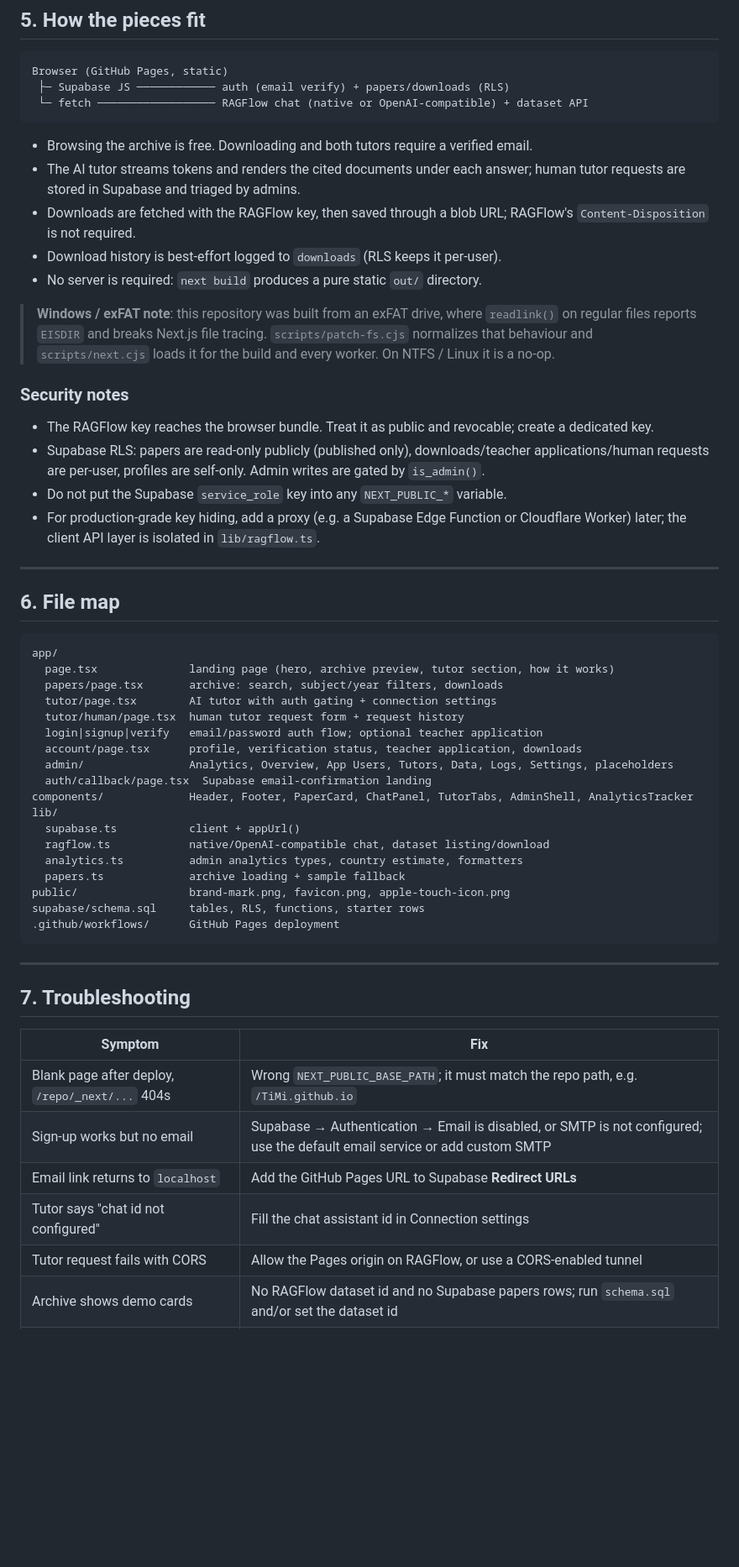
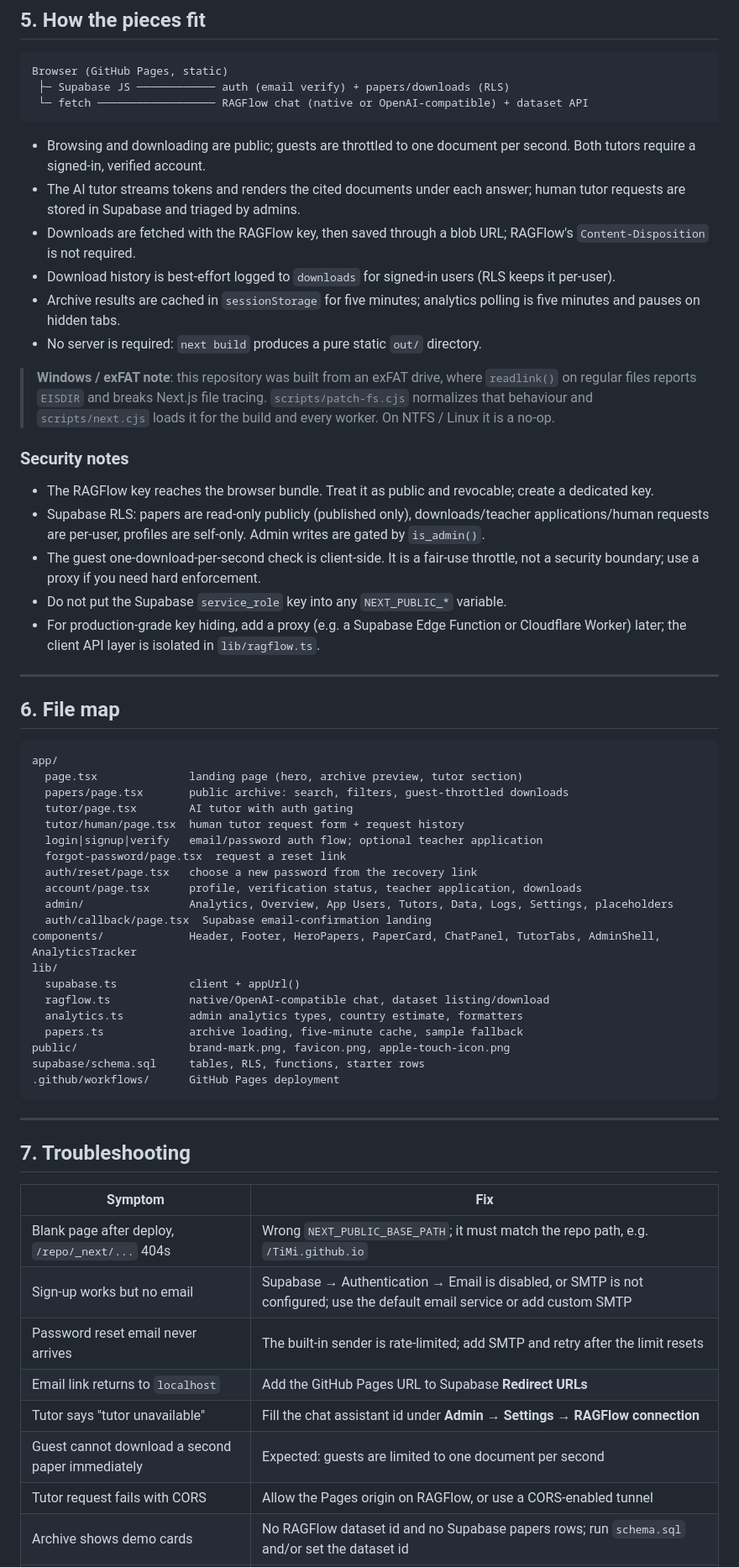
Before and after one commit to TiMi114514/TiMi.github.io, a Markdown page: README.md, the part around one of its changes. Shown at 84% size. GitHub-like rendering; blank space fills up the shorter version.

````diff
--- a/README.md
+++ b/README.md
@@ -196,10 +225,11 @@ Browser (GitHub Pages, static)
  └─ fetch ────────────────── RAGFlow chat (native or OpenAI-compatible) + dataset API
 ```
 
-- Browsing the archive is free. Downloading and both tutors require a verified email.
+- Browsing and downloading are public; guests are throttled to one document per second. Both tutors require a signed-in, verified account.
 - The AI tutor streams tokens and renders the cited documents under each answer; human tutor requests are stored in Supabase and triaged by admins.
 - Downloads are fetched with the RAGFlow key, then saved through a blob URL; RAGFlow's `Content-Disposition` is not required.
-- Download history is best-effort logged to `downloads` (RLS keeps it per-user).
+- Download history is best-effort logged to `downloads` for signed-in users (RLS keeps it per-user).
+- Archive results are cached in `sessionStorage` for five minutes; analytics polling is five minutes and pauses on hidden tabs.
 - No server is required: `next build` produces a pure static `out/` directory.
 
 > **Windows / exFAT note**: this repository was built from an exFAT drive, where `readlink()` on regular files reports `EISDIR` and breaks Next.js file tracing. `scripts/patch-fs.cjs` normalizes that behaviour and `scripts/next.cjs` loads it for the build and every worker. On NTFS / Linux it is a no-op.
@@ -208,6 +238,7 @@ Browser (GitHub Pages, static)
 
 - The RAGFlow key reaches the browser bundle. Treat it as public and revocable; create a dedicated key.
 - Supabase RLS: papers are read-only publicly (published only), downloads/teacher applications/human requests are per-user, profiles are self-only. Admin writes are gated by `is_admin()`.
+- The guest one-download-per-second check is client-side. It is a fair-use throttle, not a security boundary; use a proxy if you need hard enforcement.
 - Do not put the Supabase `service_role` key into any `NEXT_PUBLIC_*` variable.
 - For production-grade key hiding, add a proxy (e.g. a Supabase Edge Function or Cloudflare Worker) later; the client API layer is isolated in `lib/ragflow.ts`.
 
@@ -217,20 +248,22 @@ Browser (GitHub Pages, static)
 
 ```
 app/
-  page.tsx              landing page (hero, archive preview, tutor section, how it works)
-  papers/page.tsx       archive: search, subject/year filters, downloads
-  tutor/page.tsx        AI tutor with auth gating + connection settings
+  page.tsx              landing page (hero, archive preview, tutor section)
+  papers/page.tsx       public archive: search, filters, guest-throttled downloads
+  tutor/page.tsx        AI tutor with auth gating
   tutor/human/page.tsx  human tutor request form + request history
   login|signup|verify   email/password auth flow; optional teacher application
+  forgot-password/page.tsx  request a reset link
+  auth/reset/page.tsx   choose a new password from the recovery link
   account/page.tsx      profile, verification status, teacher application, downloads
   admin/                Analytics, Overview, App Users, Tutors, Data, Logs, Settings, placeholders
   auth/callback/page.tsx  Supabase email-confirmation landing
-components/             Header, Footer, PaperCard, ChatPanel, TutorTabs, AdminShell, AnalyticsTracker
+components/             Header, Footer, HeroPapers, PaperCard, ChatPanel, TutorTabs, AdminShell, AnalyticsTracker
 lib/
   supabase.ts           client + appUrl()
   ragflow.ts            native/OpenAI-compatible chat, dataset listing/download
   analytics.ts          admin analytics types, country estimate, formatters
-  papers.ts             archive loading + sample fallback
+  papers.ts             archive loading, five-minute cache, sample fallback
 public/                 brand-mark.png, favicon.png, apple-touch-icon.png
 supabase/schema.sql     tables, RLS, functions, starter rows
 .github/workflows/      GitHub Pages deployment
@@ -244,8 +277,10 @@ supabase/schema.sql     tables, RLS, functions, starter rows
 | --- | --- |
 | Blank page after deploy, `/repo/_next/...` 404s | Wrong `NEXT_PUBLIC_BASE_PATH`; it must match the repo path, e.g. `/TiMi.github.io` |
 | Sign-up works but no email | Supabase → Authentication → Email is disabled, or SMTP is not configured; use the default email service or add custom SMTP |
+| Password reset email never arrives | The built-in sender is rate-limited; add SMTP and retry after the limit resets |
 | Email link returns to `localhost` | Add the GitHub Pages URL to Supabase **Redirect URLs** |
-| Tutor says "chat id not configured" | Fill the chat assistant id in Connection settings |
+| Tutor says "tutor unavailable" | Fill the chat assistant id under **Admin → Settings → RAGFlow connection** |
+| Guest cannot download a second paper immediately | Expected: guests are limited to one document per second |
 | Tutor request fails with CORS | Allow the Pages origin on RAGFlow, or use a CORS-enabled tunnel |
 | Archive shows demo cards | No RAGFlow dataset id and no Supabase papers rows; run `schema.sql` and/or set the dataset id |
 | `npm ci` fails in Actions | Commit `package-lock.json` (`npm install` locally first) |
````
Also changed, not shown: other parts of README.md (+37 -8 lines), docs/screenshots/archive.png, docs/screenshots/home.png, 17 other files.
